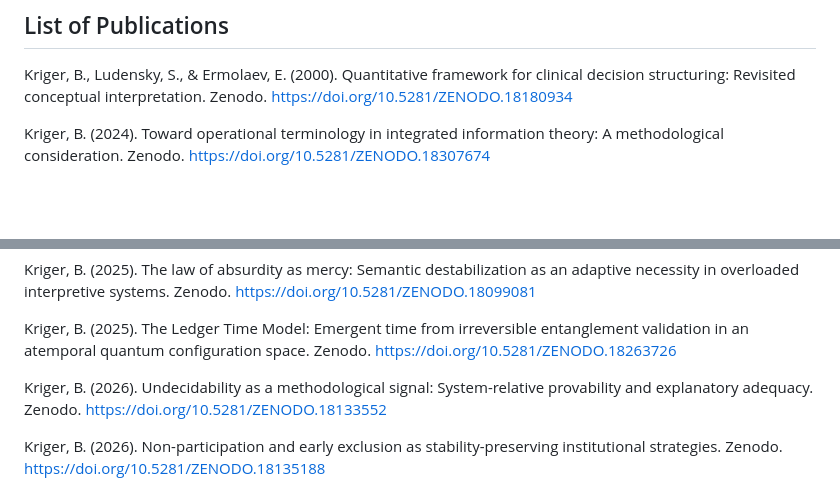
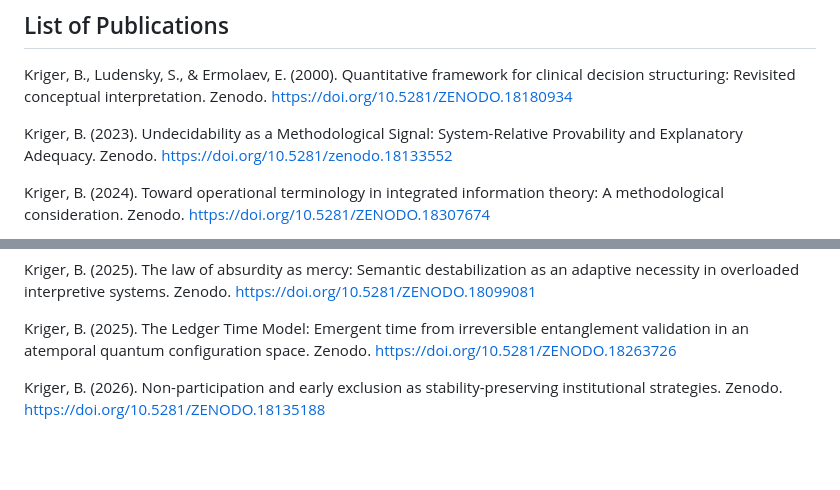
Before and after one commit to boriskriger/Publications, a Markdown page: README.md, 2 parts joined by grey strips. GitHub-like rendering; blank space fills up the shorter version.

Commit message:
Update publications in README.md
Added a new publication entry for 2023 and removed a duplicate entry for 2026.

```diff
--- a/README.md
+++ b/README.md
@@ -6,6 +6,8 @@ Use DOI for citation.
 
 ## List of Publications
  Kriger, B., Ludensky, S., & Ermolaev, E. (2000). Quantitative framework for clinical decision structuring: Revisited conceptual interpretation. Zenodo. https://doi.org/10.5281/ZENODO.18180934
+
+ Kriger, B. (2023). Undecidability as a Methodological Signal: System-Relative Provability and Explanatory Adequacy. Zenodo. https://doi.org/10.5281/zenodo.18133552
 
 Kriger, B. (2024). Toward operational terminology in integrated information theory: A methodological consideration. Zenodo. https://doi.org/10.5281/ZENODO.18307674
 
@@ -34,8 +36,6 @@ Kriger, B. (2025). Evaluating the holographic universe. Zenodo. https://doi.org/
 Kriger, B. (2025). The law of absurdity as mercy: Semantic destabilization as an adaptive necessity in overloaded interpretive systems. Zenodo. https://doi.org/10.5281/ZENODO.18099081
 
 Kriger, B. (2025). The Ledger Time Model: Emergent time from irreversible entanglement validation in an atemporal quantum configuration space. Zenodo. https://doi.org/10.5281/ZENODO.18263726
-
-Kriger, B. (2026). Undecidability as a methodological signal: System-relative provability and explanatory adequacy. Zenodo. https://doi.org/10.5281/ZENODO.18133552
 
 Kriger, B. (2026). Non-participation and early exclusion as stability-preserving institutional strategies. Zenodo. https://doi.org/10.5281/ZENODO.18135188
 
```
